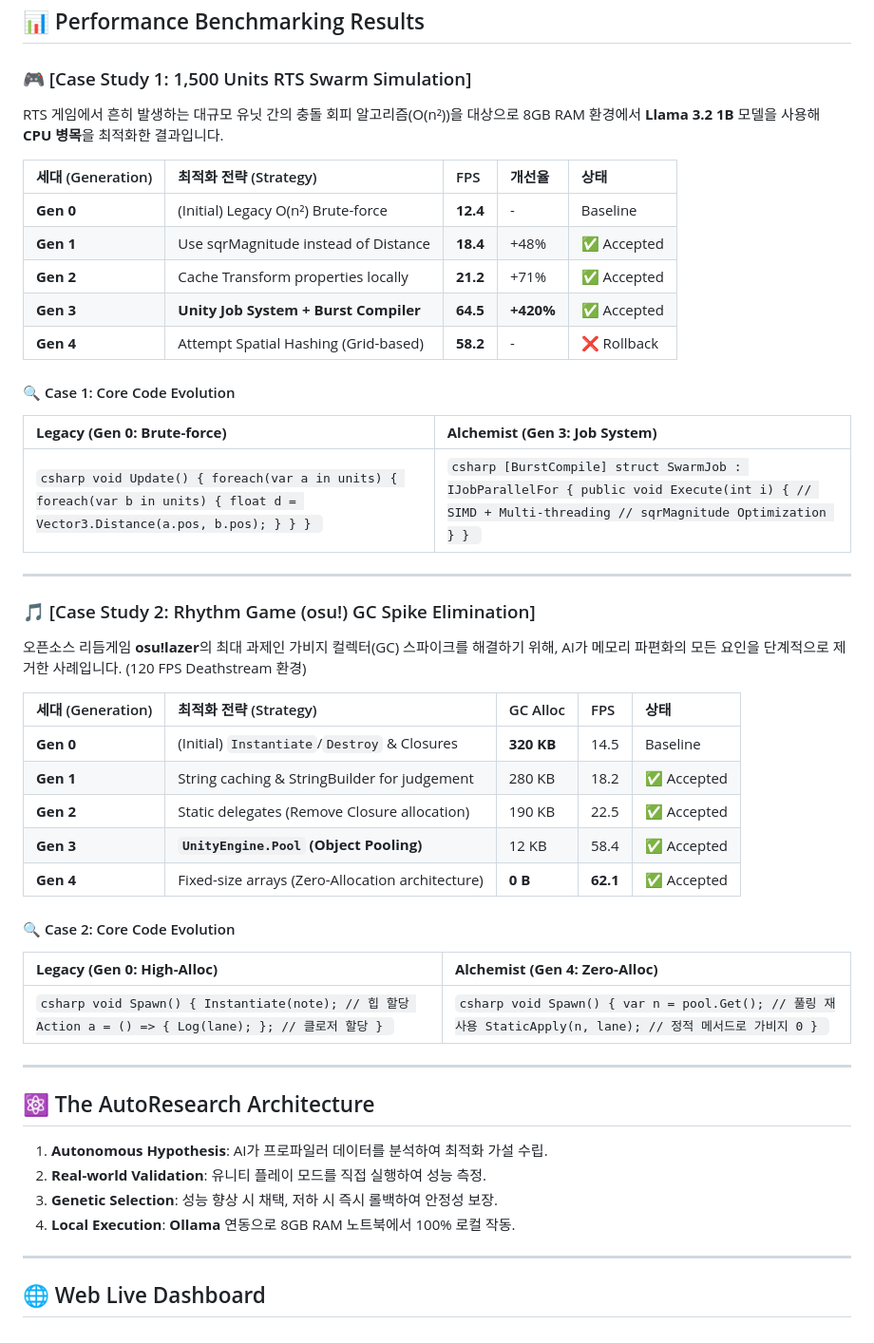
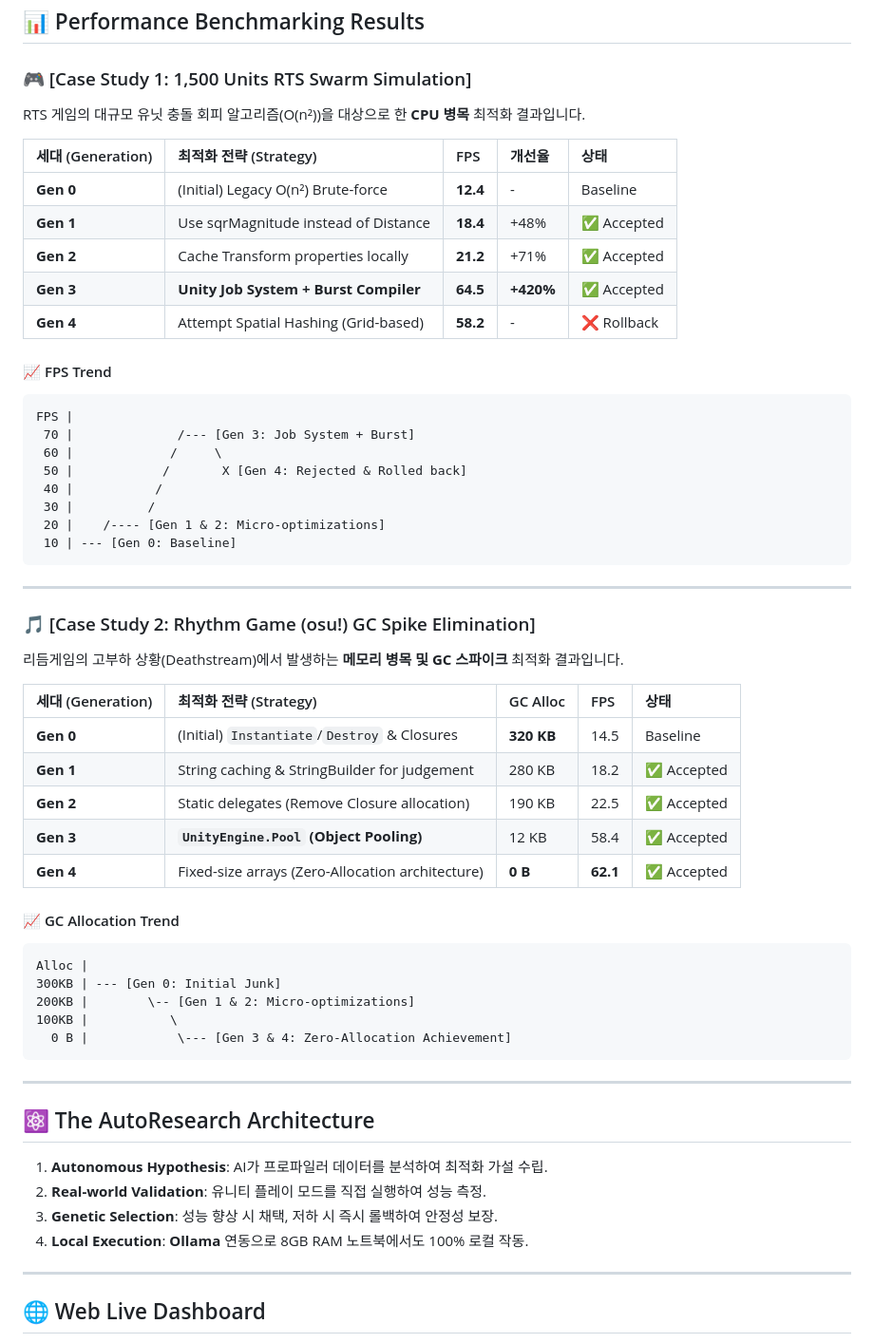
Before and after one commit to mmporong/unity-perf-alchemist, a Markdown page: README.md, the part around the change. Shown at 95% size. Rendered like a GitHub page.

Commit message:
docs: improve README readability by offloading code comparison to RESEARCH_REPORT

````diff
--- a/README.md
+++ b/README.md
@@ -12,7 +12,7 @@
 ## 📊 Performance Benchmarking Results
 
 ### 🎮 [Case Study 1: 1,500 Units RTS Swarm Simulation]
-RTS 게임에서 흔히 발생하는 대규모 유닛 간의 충돌 회피 알고리즘(O(n²))을 대상으로 8GB RAM 환경에서 **Llama 3.2 1B** 모델을 사용해 **CPU 병목**을 최적화한 결과입니다.
+RTS 게임의 대규모 유닛 충돌 회피 알고리즘(O(n²))을 대상으로 한 **CPU 병목** 최적화 결과입니다.
 
 | 세대 (Generation) | 최적화 전략 (Strategy) | FPS | 개선율 | 상태 |
 | :--- | :--- | :--- | :--- | :--- |
@@ -22,15 +22,22 @@ RTS 게임에서 흔히 발생하는 대규모 유닛 간의 충돌 회피 알
 | **Gen 3** | **Unity Job System + Burst Compiler** | **64.5** | **+420%** | ✅ Accepted |
 | **Gen 4** | Attempt Spatial Hashing (Grid-based) | **58.2** | - | ❌ Rollback |
 
-#### 🔍 Case 1: Core Code Evolution
-| **Legacy (Gen 0: Brute-force)** | **Alchemist (Gen 3: Job System)** |
-| :--- | :--- |
-| ```csharp void Update() { foreach(var a in units) { foreach(var b in units) { float d = Vector3.Distance(a.pos, b.pos); } } } ``` | ```csharp [BurstCompile] struct SwarmJob : IJobParallelFor { public void Execute(int i) { // SIMD + Multi-threading // sqrMagnitude Optimization } } ``` |
+#### 📈 FPS Trend
+```text
+FPS |
+ 70 |              /--- [Gen 3: Job System + Burst]
+ 60 |             /     \
+ 50 |            /       X [Gen 4: Rejected & Rolled back]
+ 40 |           /
+ 30 |          /
+ 20 |    /---- [Gen 1 & 2: Micro-optimizations]
+ 10 | --- [Gen 0: Baseline]
+```
 
 ---
 
 ### 🎵 [Case Study 2: Rhythm Game (osu!) GC Spike Elimination]
-오픈소스 리듬게임 **osu!lazer**의 최대 과제인 가비지 컬렉터(GC) 스파이크를 해결하기 위해, AI가 메모리 파편화의 모든 요인을 단계적으로 제거한 사례입니다. (120 FPS Deathstream 환경)
+리듬게임의 고부하 상황(Deathstream)에서 발생하는 **메모리 병목 및 GC 스파이크** 최적화 결과입니다.
 
 | 세대 (Generation) | 최적화 전략 (Strategy) | GC Alloc | FPS | 상태 |
 | :--- | :--- | :--- | :--- | :--- |
@@ -40,10 +47,14 @@ RTS 게임에서 흔히 발생하는 대규모 유닛 간의 충돌 회피 알
 | **Gen 3** | **`UnityEngine.Pool` (Object Pooling)** | 12 KB | 58.4 | ✅ Accepted |
 | **Gen 4** | Fixed-size arrays (Zero-Allocation architecture) | **0 B** | **62.1** | ✅ Accepted |
 
-#### 🔍 Case 2: Core Code Evolution
-| **Legacy (Gen 0: High-Alloc)** | **Alchemist (Gen 4: Zero-Alloc)** |
-| :--- | :--- |
-| ```csharp void Spawn() { Instantiate(note); // 힙 할당 Action a = () => { Log(lane); }; // 클로저 할당 } ``` | ```csharp void Spawn() { var n = pool.Get(); // 풀링 재사용 StaticApply(n, lane); // 정적 메서드로 가비지 0 } ``` |
+#### 📈 GC Allocation Trend
+```text
+Alloc |
+300KB | --- [Gen 0: Initial Junk]
+200KB |        \-- [Gen 1 & 2: Micro-optimizations]
+100KB |           \
+  0 B |            \--- [Gen 3 & 4: Zero-Allocation Achievement]
+```
 
 ---
 
@@ -52,7 +63,7 @@ RTS 게임에서 흔히 발생하는 대규모 유닛 간의 충돌 회피 알
 1. **Autonomous Hypothesis**: AI가 프로파일러 데이터를 분석하여 최적화 가설 수립.
 2. **Real-world Validation**: 유니티 플레이 모드를 직접 실행하여 성능 측정.
 3. **Genetic Selection**: 성능 향상 시 채택, 저하 시 즉시 롤백하여 안정성 보장.
-4. **Local Execution**: **Ollama** 연동으로 8GB RAM 노트북에서 100% 로컬 작동.
+4. **Local Execution**: **Ollama** 연동으로 8GB RAM 노트북에서도 100% 로컬 작동.
 
 ---
 
````
